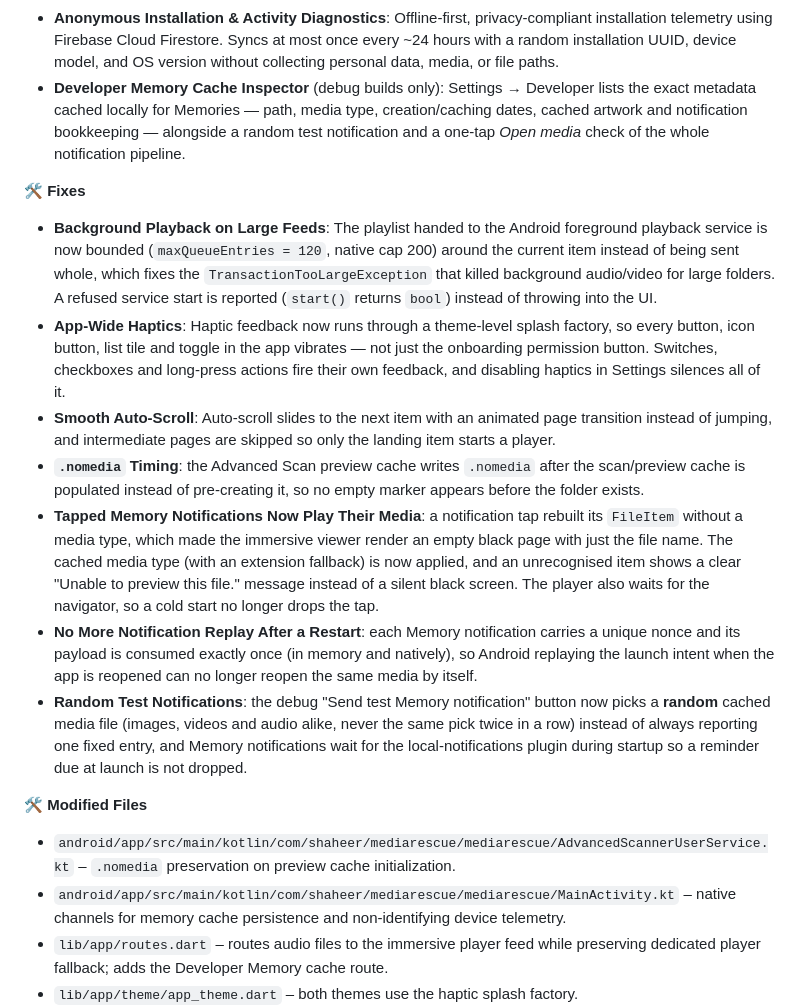
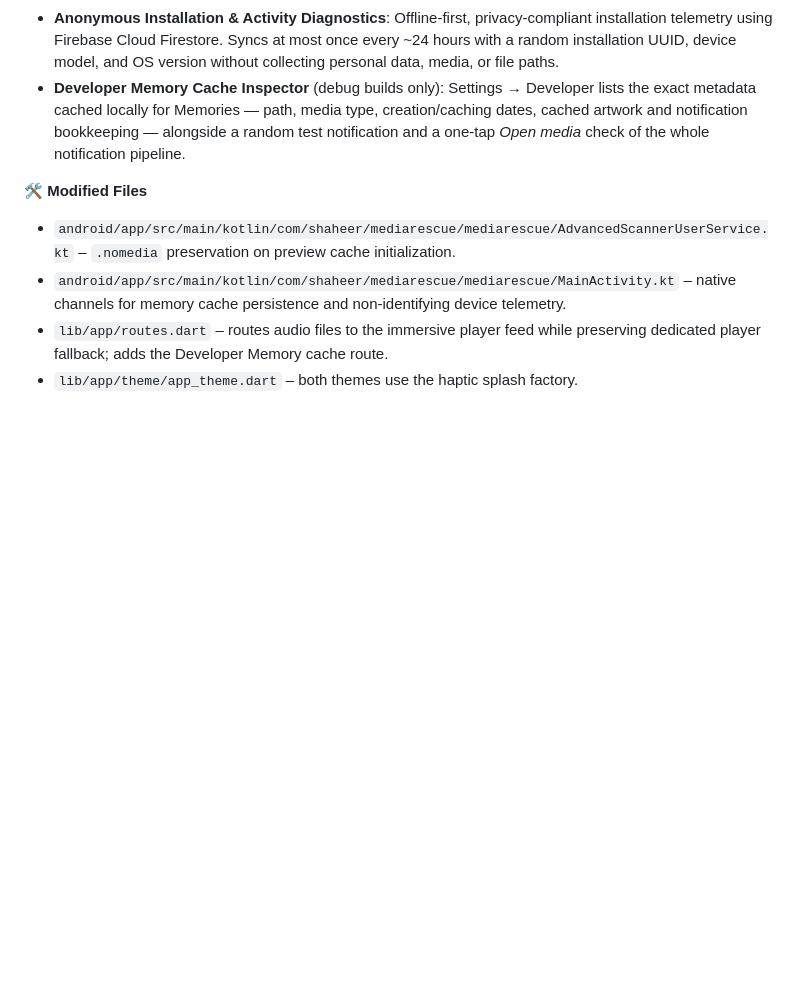
Before and after one commit to everythingfreee/MediaRescue, a Markdown page: README.md, the part around the change. Rendered like a GitHub page; blank space fills up the shorter version.

```diff
--- a/README.md
+++ b/README.md
@@ -587,15 +587,6 @@ git push --set-upstream origin feat/your-feature
 - **Anonymous Installation & Activity Diagnostics**: Offline-first, privacy-compliant installation telemetry using Firebase Cloud Firestore. Syncs at most once every ~24 hours with a random installation UUID, device model, and OS version without collecting personal data, media, or file paths.
 - **Developer Memory Cache Inspector** (debug builds only): Settings → Developer lists the exact metadata cached locally for Memories — path, media type, creation/caching dates, cached artwork and notification bookkeeping — alongside a random test notification and a one-tap *Open media* check of the whole notification pipeline.
 
-**🛠️ Fixes**
-- **Background Playback on Large Feeds**: The playlist handed to the Android foreground playback service is now bounded (`maxQueueEntries = 120`, native cap 200) around the current item instead of being sent whole, which fixes the `TransactionTooLargeException` that killed background audio/video for large folders. A refused service start is reported (`start()` returns `bool`) instead of throwing into the UI.
-- **App-Wide Haptics**: Haptic feedback now runs through a theme-level splash factory, so every button, icon button, list tile and toggle in the app vibrates — not just the onboarding permission button. Switches, checkboxes and long-press actions fire their own feedback, and disabling haptics in Settings silences all of it.
-- **Smooth Auto-Scroll**: Auto-scroll slides to the next item with an animated page transition instead of jumping, and intermediate pages are skipped so only the landing item starts a player.
-- **`.nomedia` Timing**: the Advanced Scan preview cache writes `.nomedia` after the scan/preview cache is populated instead of pre-creating it, so no empty marker appears before the folder exists.
-- **Tapped Memory Notifications Now Play Their Media**: a notification tap rebuilt its `FileItem` without a media type, which made the immersive viewer render an empty black page with just the file name. The cached media type (with an extension fallback) is now applied, and an unrecognised item shows a clear "Unable to preview this file." message instead of a silent black screen. The player also waits for the navigator, so a cold start no longer drops the tap.
-- **No More Notification Replay After a Restart**: each Memory notification carries a unique nonce and its payload is consumed exactly once (in memory and natively), so Android replaying the launch intent when the app is reopened can no longer reopen the same media by itself.
-- **Random Test Notifications**: the debug "Send test Memory notification" button now picks a **random** cached media file (images, videos and audio alike, never the same pick twice in a row) instead of always reporting one fixed entry, and Memory notifications wait for the local-notifications plugin during startup so a reminder due at launch is not dropped.
-
 **🛠️ Modified Files**
 - `android/app/src/main/kotlin/com/shaheer/mediarescue/mediarescue/AdvancedScannerUserService.kt` – `.nomedia` preservation on preview cache initialization.
 - `android/app/src/main/kotlin/com/shaheer/mediarescue/mediarescue/MainActivity.kt` – native channels for memory cache persistence and non-identifying device telemetry.
```
